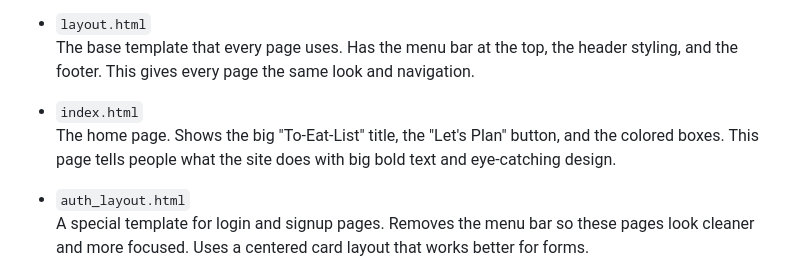
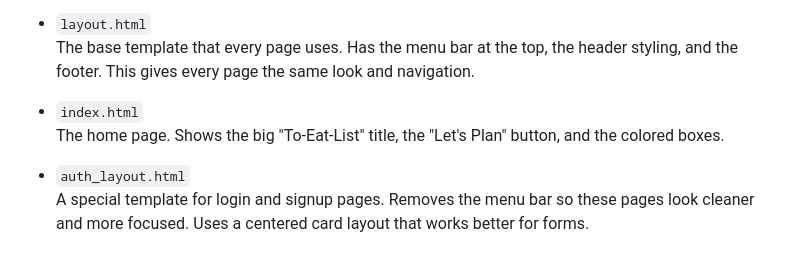
Before and after one commit to kapteemo/To-Eat-List, a Markdown page: README.md, the part around the change. GitHub-like rendering.

```diff
--- a/README.md
+++ b/README.md
@@ -31,7 +31,7 @@ I built this using Python and Flask for the back end, a SQL database to store al
   The base template that every page uses. Has the menu bar at the top, the header styling, and the footer. This gives every page the same look and navigation.
 
 - `index.html`
-  The home page. Shows the big "To-Eat-List" title, the "Let's Plan" button, and the colored boxes. This page tells people what the site does with big bold text and eye-catching design.
+  The home page. Shows the big "To-Eat-List" title, the "Let's Plan" button, and the colored boxes.
 
 - `auth_layout.html`
   A special template for login and signup pages. Removes the menu bar so these pages look cleaner and more focused. Uses a centered card layout that works better for forms.
```
